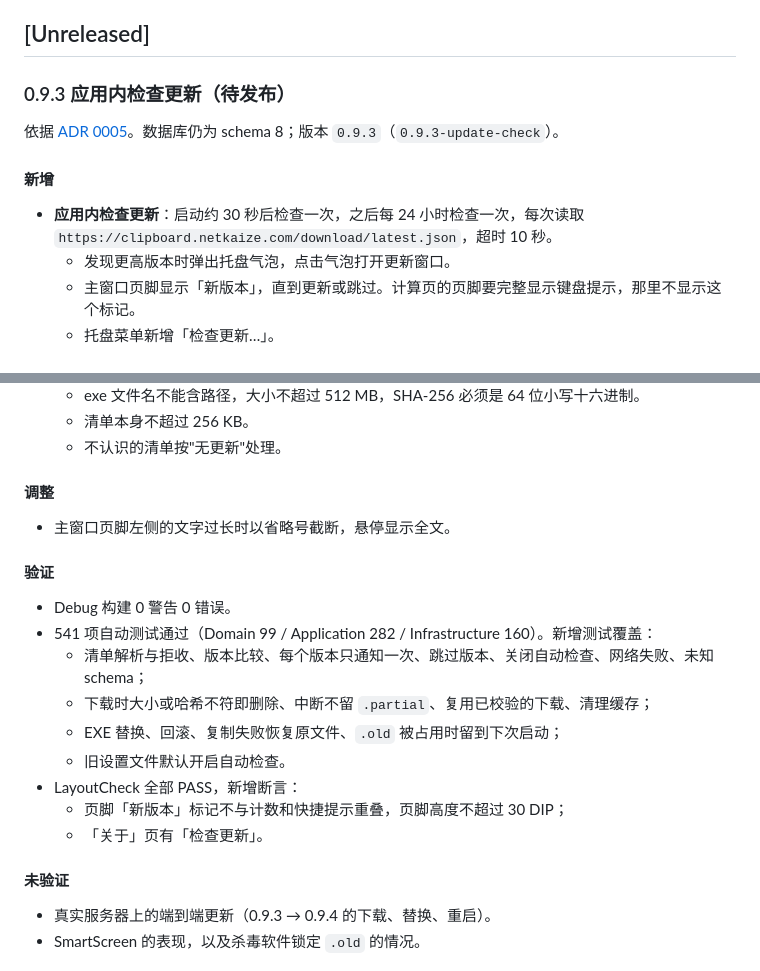
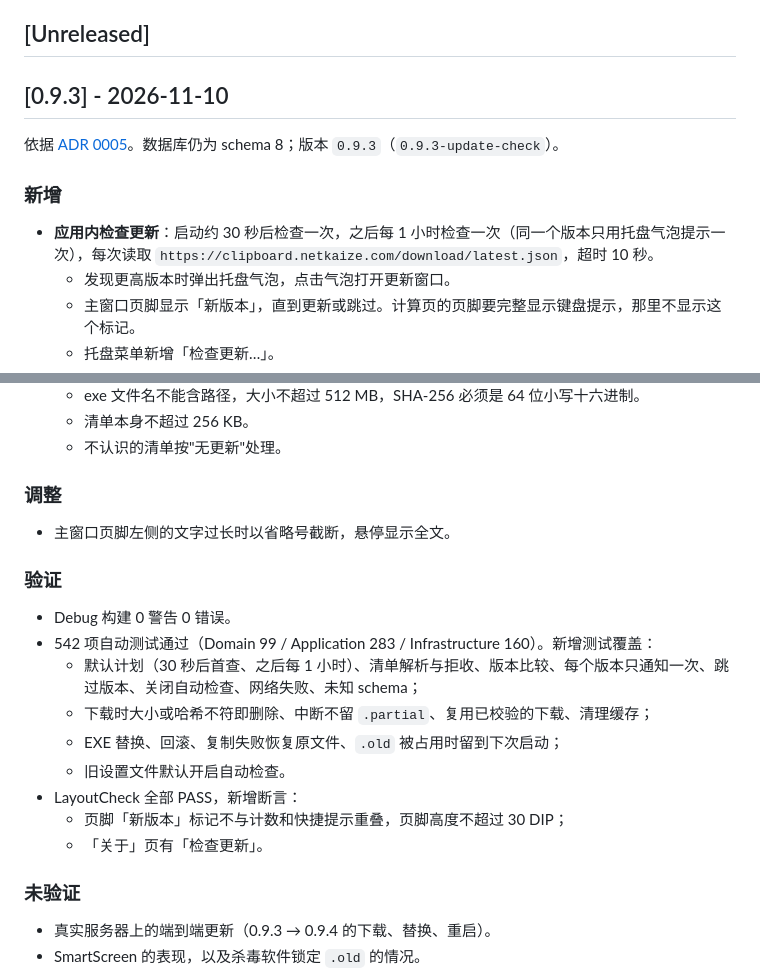
Before and after one commit to MengPng/ClipboardManager, a Markdown page: CHANGELOG.md, 2 parts joined by grey strips. Rendered like a GitHub page.

```diff
--- a/CHANGELOG.md
+++ b/CHANGELOG.md
@@ -4,13 +4,13 @@
 
 ## [Unreleased]
 
-### 0.9.3 应用内检查更新（待发布）
+## [0.9.3] - 2026-11-10
 
 依据 [ADR 0005](docs/adr/0005-download-page-and-update-check.md)。数据库仍为 schema 8；版本 `0.9.3`（`0.9.3-update-check`）。
 
-#### 新增
+### 新增
 
-- **应用内检查更新**：启动约 30 秒后检查一次，之后每 24 小时检查一次，每次读取 `https://clipboard.netkaize.com/download/latest.json`，超时 10 秒。
+- **应用内检查更新**：启动约 30 秒后检查一次，之后每 1 小时检查一次（同一个版本只用托盘气泡提示一次），每次读取 `https://clipboard.netkaize.com/download/latest.json`，超时 10 秒。
   - 发现更高版本时弹出托盘气泡，点击气泡打开更新窗口。
   - 主窗口页脚显示「新版本」，直到更新或跳过。计算页的页脚要完整显示键盘提示，那里不显示这个标记。
   - 托盘菜单新增「检查更新…」。
@@ -36,15 +36,15 @@
   - 清单本身不超过 256 KB。
   - 不认识的清单按"无更新"处理。
 
-#### 调整
+### 调整
 
 - 主窗口页脚左侧的文字过长时以省略号截断，悬停显示全文。
 
-#### 验证
+### 验证
 
 - Debug 构建 0 警告 0 错误。
-- 541 项自动测试通过（Domain 99 / Application 282 / Infrastructure 160）。新增测试覆盖：
-  - 清单解析与拒收、版本比较、每个版本只通知一次、跳过版本、关闭自动检查、网络失败、未知 schema；
+- 542 项自动测试通过（Domain 99 / Application 283 / Infrastructure 160）。新增测试覆盖：
+  - 默认计划（30 秒后首查、之后每 1 小时）、清单解析与拒收、版本比较、每个版本只通知一次、跳过版本、关闭自动检查、网络失败、未知 schema；
   - 下载时大小或哈希不符即删除、中断不留 `.partial`、复用已校验的下载、清理缓存；
   - EXE 替换、回滚、复制失败恢复原文件、`.old` 被占用时留到下次启动；
   - 旧设置文件默认开启自动检查。
@@ -52,7 +52,7 @@
   - 页脚「新版本」标记不与计数和快捷提示重叠，页脚高度不超过 30 DIP；
   - 「关于」页有「检查更新」。
 
-#### 未验证
+### 未验证
 
 - 真实服务器上的端到端更新（0.9.3 → 0.9.4 的下载、替换、重启）。
 - SmartScreen 的表现，以及杀毒软件锁定 `.old` 的情况。
```
Also changed, not shown: AGENTS.md (+1 -1 lines), README.md (+2 -2 lines).
